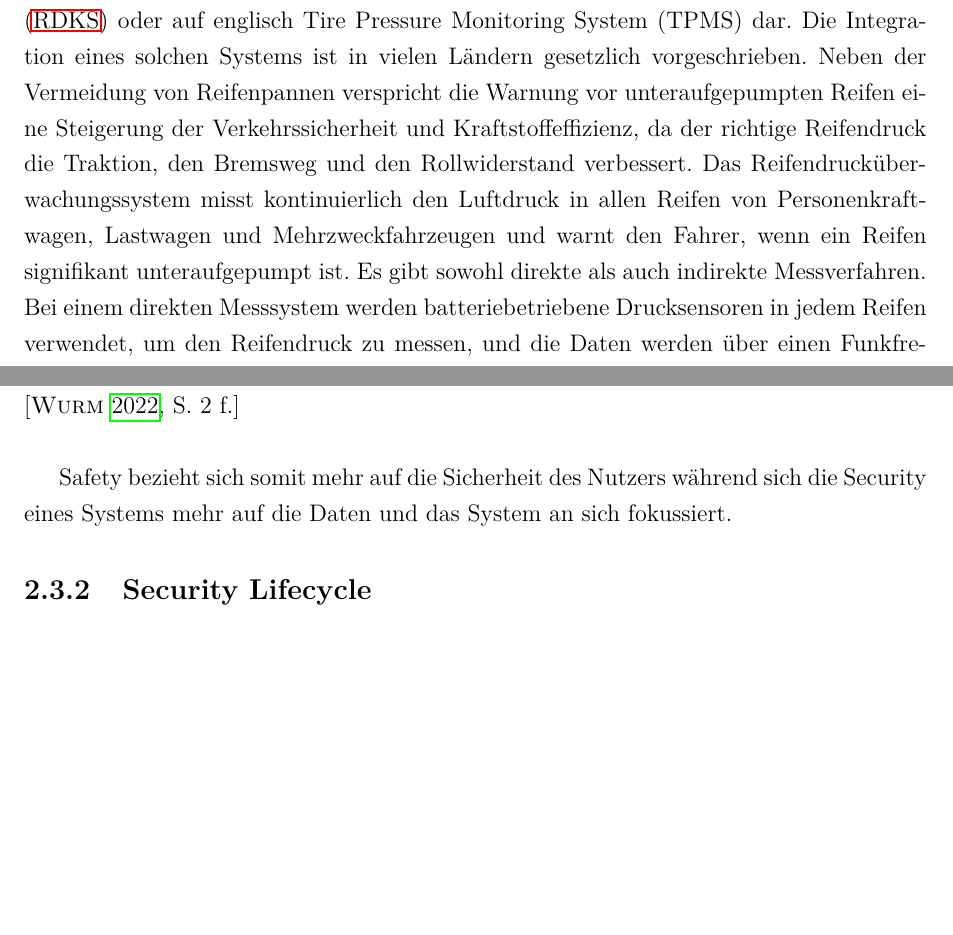
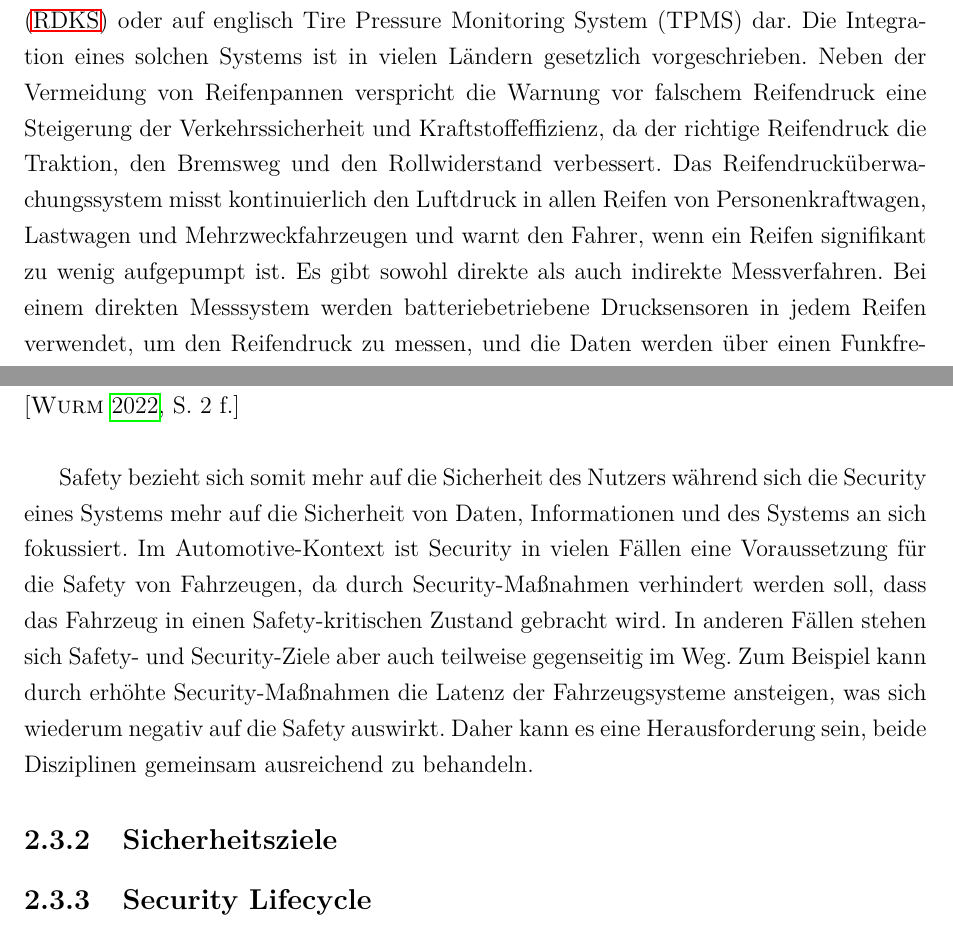
Before and after one commit to Bicyclettamanagement/studienarbeitautomotivesecurity, a LaTeX document (Studienarbeit/bericht.tex, which reads Studienarbeit/Hauptteil.tex): two parts of pages 22 and 25 of 29 before the commit and two parts of pages 23 and 26 of 30 after it, joined at a grey line, cut so that both start at the same text, the shorter picture padded with empty space. Compiled offline with pdfLaTeX.

Commit message:
Cyber Security ergänzt

```diff
--- a/Studienarbeit/Hauptteil.tex
+++ b/Studienarbeit/Hauptteil.tex
@@ -169,7 +169,7 @@ Des Weiteren sind viele moderne Automobile mit sogenannten Passive Keyless Entry
 RKE-Systeme nutzen verschiedene drahtlose Kommunikationstechnologien wie Radiofrequenz (RF) oder Infrarot (IR), um die Signale zwischen der Fernbedienung und dem Fahrzeug zu übertragen \cite[4]{Checkoway.2011}. RF-basierte Systeme sind am weitesten verbreitet, da sie eine größere Reichweite bieten und nicht auf Sichtverbindung angewiesen sind.
 
 \subsubsection{Reifendruck-Kontrollsystem}
-Ein weiteres drahtloses Netzwerk in Fahrzeugen stellt das \ac{RDKS} oder auf englisch Tire Pressure Monitoring System (TPMS) dar. Die Integration eines solchen Systems ist in vielen Ländern gesetzlich vorgeschrieben. Neben der Vermeidung von Reifenpannen verspricht die Warnung vor unteraufgepumpten Reifen eine Steigerung der Verkehrssicherheit und Kraftstoffeffizienz, da der richtige Reifendruck die Traktion, den Bremsweg und den Rollwiderstand verbessert. Das Reifendrucküberwachungssystem misst kontinuierlich den Luftdruck in allen Reifen von Personenkraftwagen, Lastwagen und Mehrzweckfahrzeugen und warnt den Fahrer, wenn ein Reifen signifikant unteraufgepumpt ist. Es gibt sowohl direkte als auch indirekte Messverfahren. Bei einem direkten Messsystem werden batteriebetriebene Drucksensoren in jedem Reifen verwendet, um den Reifendruck zu messen, und die Daten werden über einen Funkfrequenz (RF)-Sender übertragen, da eine Verkabelung von einem rotierenden Reifen zur elektronischen Steuereinheit des Fahrzeugs schwierig umzusetzen ist. Die empfangende Reifendrucksteuereinheit analysiert die Daten und kann über das \ac{CAN} Ergebnisse oder Befehle an den zentralen Bordcomputer senden, um beispielsweise eine Warnmeldung auf dem Fahrzeugdashboard auszulösen. Indirekte Messsysteme leiten den Druckunterschied zwischen den Reifen aus den Unterschieden in der Rotationsgeschwindigkeit ab, die mithilfe der \ac{ABS}-Sensoren gemessen werden können. Ein Reifen mit niedrigerem Druck muss schneller rotieren, um die gleiche Strecke wie ein Reifen mit höherem Druck zurückzulegen. Die Nachteile dieses Verfahrens sind jedoch eine geringere Genauigkeit, die Kalibrierung durch den Fahrer und die Unfähigkeit, den gleichzeitigen Druckverlust in allen Reifen zu erkennen. Daher werden primär direkte Reifenkontrollsysteme verwendet. \cite[1]{Rouf.2010}
+Ein weiteres drahtloses Netzwerk in Fahrzeugen stellt das \ac{RDKS} oder auf englisch Tire Pressure Monitoring System (TPMS) dar. Die Integration eines solchen Systems ist in vielen Ländern gesetzlich vorgeschrieben. Neben der Vermeidung von Reifenpannen verspricht die Warnung vor falschem Reifendruck eine Steigerung der Verkehrssicherheit und Kraftstoffeffizienz, da der richtige Reifendruck die Traktion, den Bremsweg und den Rollwiderstand verbessert. Das Reifendrucküberwachungssystem misst kontinuierlich den Luftdruck in allen Reifen von Personenkraftwagen, Lastwagen und Mehrzweckfahrzeugen und warnt den Fahrer, wenn ein Reifen signifikant zu wenig aufgepumpt ist. Es gibt sowohl direkte als auch indirekte Messverfahren. Bei einem direkten Messsystem werden batteriebetriebene Drucksensoren in jedem Reifen verwendet, um den Reifendruck zu messen, und die Daten werden über einen Funkfrequenz (RF)-Sender übertragen, da eine Verkabelung von einem rotierenden Reifen zur elektronischen Steuereinheit des Fahrzeugs schwierig umzusetzen ist. Die empfangende Reifendrucksteuereinheit analysiert die Daten und kann über das \ac{CAN} Ergebnisse oder Befehle an den zentralen Bordcomputer senden, um beispielsweise eine Warnmeldung auf dem Fahrzeugdashboard auszulösen. Indirekte Messsysteme leiten den Druckunterschied zwischen den Reifen aus den Unterschieden in der Rotationsgeschwindigkeit ab, die mithilfe der \ac{ABS}-Sensoren gemessen werden können. Ein Reifen mit niedrigerem Druck muss schneller rotieren, um die gleiche Strecke wie ein Reifen mit höherem Druck zurückzulegen. Die Nachteile dieses Verfahrens sind jedoch eine geringere Genauigkeit, die Kalibrierung durch den Fahrer und die Unfähigkeit, den gleichzeitigen Druckverlust in allen Reifen zu erkennen. Daher werden primär direkte Reifenkontrollsysteme verwendet. \cite[1]{Rouf.2010}
 
 \subsubsection{Wireless LAN}
 Viele Hersteller statten ihre modernen Autos heutzutage mit einer \ac{WLAN}-Schnittstelle aus \cite[4]{Checkoway.2011}. Die Technologie wird für verschiedene Anwendungsfälle eingesetzt. Viele moderne Autos sind mit Infotainment-Systemen ausgestattet, die WLAN verwenden, um eine drahtlose Verbindung zum Internet herzustellen. Dadurch können Insassen auf Streaming-Dienste, Musik, Online-Radio, und andere Online-Inhalte zugreifen. \acs{WLAN} ermöglicht auch Over-the-Air-Updates für das Infotainment-System, um Softwareaktualisierungen und neue Funktionen bereitzustellen. Auch für den Rest des Fahrzeugs lassen sich je nach Modell teilweise Softwareupdates über \acs{WLAN} herunterladen. Zum Beispiel die Autos von Tesla bieten dieses Feature. Darüber hinaus ermöglicht \acs{WLAN} den Passagieren im Auto in manchen Fahrzeugen die drahtlose Verbindung ihrer mobilen Geräte wie Smartphones, Tablets und Laptops mit dem Internet.
@@ -200,7 +204,15 @@ Der deutsche Begriff \glqq Sicherheit\grqq{} ist mehrdeutig, was ihn für eine g
 \glqq Der Begriff Security bezeichnet die Informations- und Datensicherheit bzw. die Angriffssicherheit eines Systems. Security umfasst alle Eigenschaften und Maßnahmen, die das System vor absichtlichen und unabsichtlichen Bedrohungen
 von außen schützen. Security schützt somit das System vor negativen Einflüssen von Mensch und Umwelt, wie etwa Bedrohungen und Angriffe. Während sich die sog. klassische IT-Security auf die Absicherung der informationstechnischen Systeme eines Unternehmens wie etwa Computer, Server, Netzwerke und Internetanbindungen konzentriert, zielt die Cybersecurity im Kontext des Automotive Bereichs auf die Absicherung deren Produkte ab.\grqq{} \cite[2\psq]{Wurm.2022}\\
 
-Safety bezieht sich somit mehr auf die Sicherheit des Nutzers während sich die Security eines Systems mehr auf die Daten und das System an sich fokussiert.
+Safety bezieht sich somit mehr auf die Sicherheit des Nutzers während sich die Security eines Systems mehr auf die Sicherheit von Daten, Informationen und des Systems an sich fokussiert. Im Automotive-Kontext ist Security in vielen Fällen eine Voraussetzung für die Safety von Fahrzeugen, da durch Security-Maßnahmen verhindert werden soll, dass das Fahrzeug in einen Safety-kritischen Zustand gebracht wird. In anderen Fällen stehen sich Safety- und Security-Ziele aber auch teilweise gegenseitig im Weg. Zum Beispiel kann durch erhöhte Security-Maßnahmen die Latenz der Fahrzeugsysteme ansteigen, was sich wiederum negativ auf die Safety auswirkt. Daher kann es eine Herausforderung sein, beide Disziplinen gemeinsam ausreichend zu behandeln.
+
+%evt Authentisierung, Authentifizierung, Autorisierung
+
+%evt Risikomanagement
+
+\subsection{Sicherheitsziele}
+
+%evt Kryptographie
 
 \subsection{Security Lifecycle}
 \cite{Wurm.2022}
```
Also changed, not shown: Studienarbeit/bericht.pdf, Studienarbeit/Hauptteil.tex (9 more changed lines).
